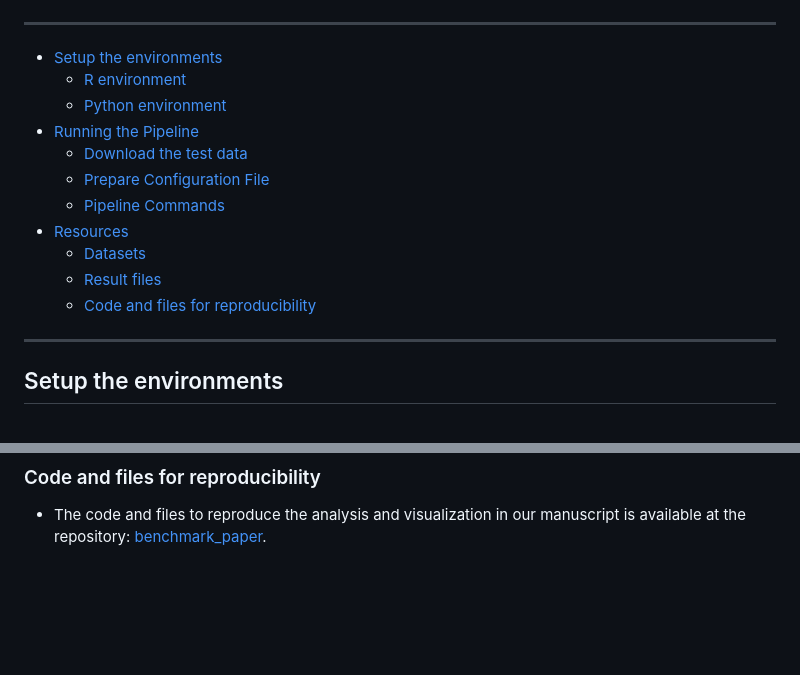
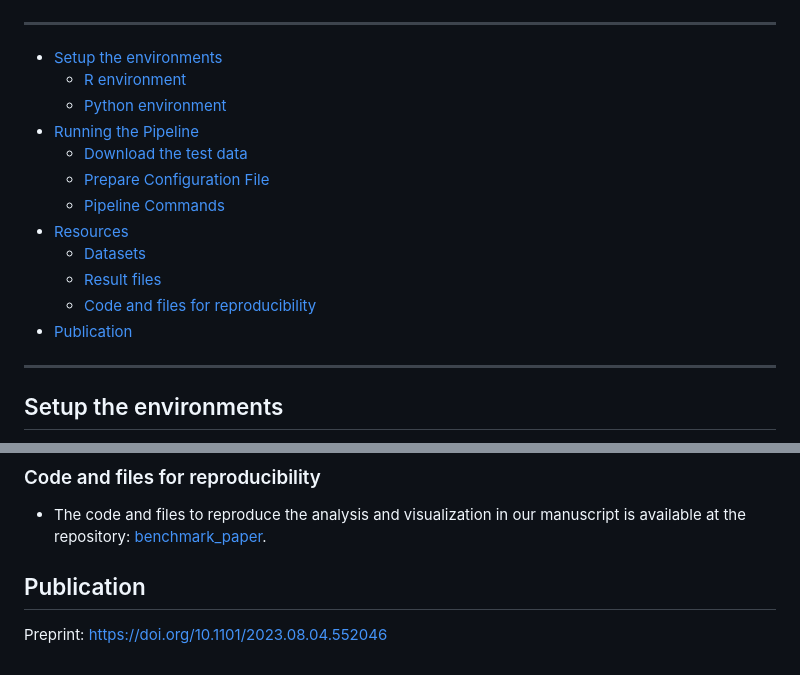
Before and after one commit to RoseYuan/sc_chromatin_benchmark, a Markdown page: README.md, 2 parts joined by grey strips. Drawn GitHub-style; blank space fills up the shorter version.

```diff
--- a/README.md
+++ b/README.md
@@ -5,17 +5,18 @@ This repository contains the snakemake pipeline for our benchmarking study on sc
 ![Workflow](./Fig1.2.png)
 
 ***
-- [Setup the environments](#setup)
-  - [R environment](#r)
-  - [Python environment](#conda)
-- [Running the Pipeline](#running)
-  - [Download the test data](#download)
-  - [Prepare Configuration File](#config)
-  - [Pipeline Commands](#commands)
-- [Resources](#Resources)
-  - [Datasets](#Datasets)
-  - [Result files](#results)
-  - [Code and files for reproducibility](#reproducibility)
+- [Setup the environments](#setup-the-environments)
+  - [R environment](#r-environment)
+  - [Python environment](#python-environment)
+- [Running the Pipeline](#running-the-pipeline)
+  - [Download the test data](#download-the-test-data)
+  - [Prepare Configuration File](#prepare-configuration-file)
+  - [Pipeline Commands](#pipeline-commands)
+- [Resources](#resources)
+  - [Datasets](#datasets)
+  - [Result files](#result-files)
+  - [Code and files for reproducibility](#code-and-files-for-reproducibility)
+- [Publication](#publication)
 
 ***
 
@@ -147,3 +148,6 @@ snakemake --configfile configs/test_data.yaml --cores 2
 - All the intermediate results, including xxx is deposited on xxx. # TODO
 ### Code and files for reproducibility<a name="reproducibility"></a>
 - The code and files to reproduce the analysis and visualization in our manuscript is available at the repository: [benchmark_paper](https://github.com/RoseYuan/benchmark_paper/tree/master).
+
+## Publication
+Preprint: https://doi.org/10.1101/2023.08.04.552046
```
